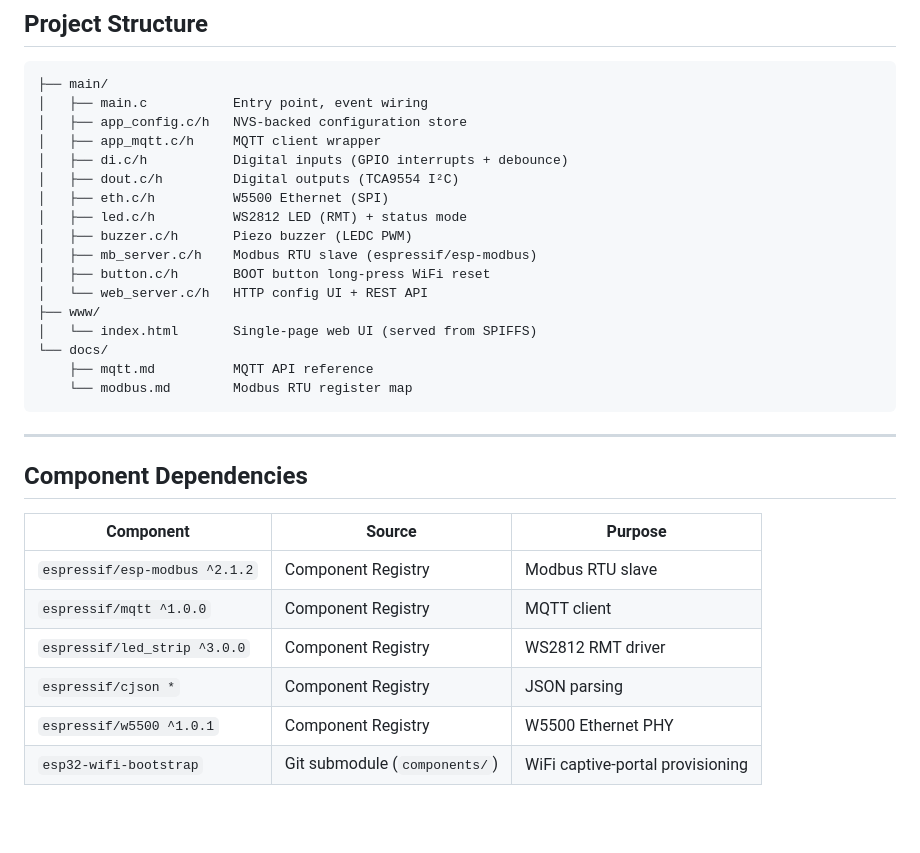
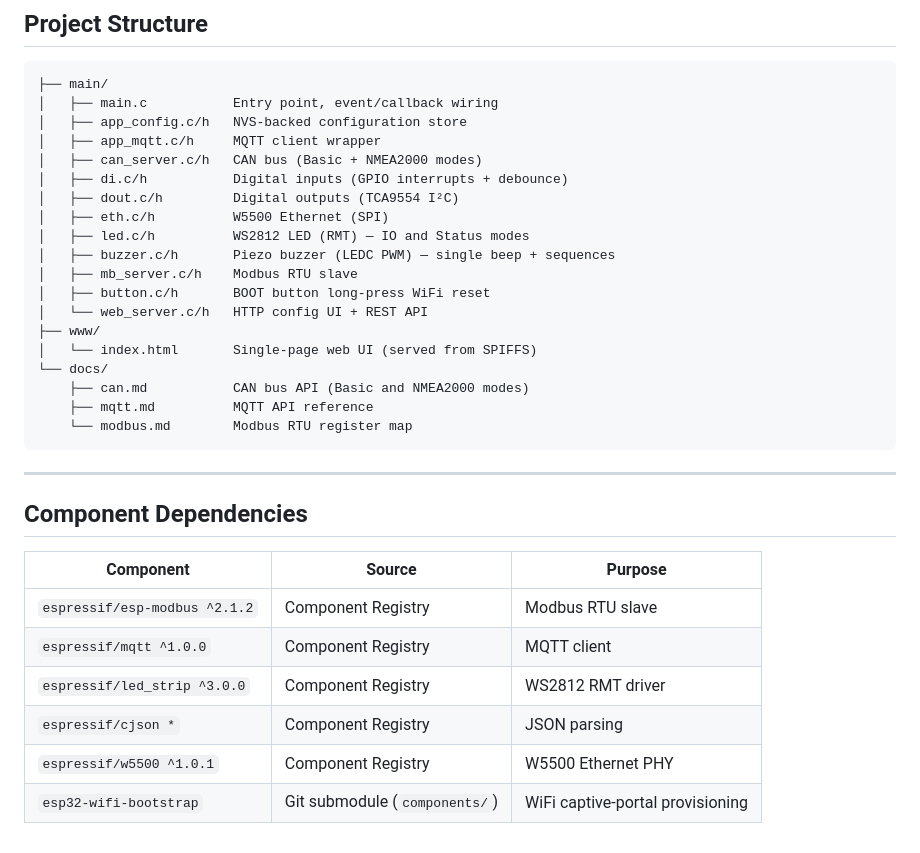
Before and after one commit to hennejg/waveshare-ESP32-S3-io, a Markdown page: README.md, the part around one of its changes. Drawn GitHub-style; blank space fills up the shorter version.

````diff
--- a/README.md
+++ b/README.md
@@ -144,20 +163,22 @@ idf.py -p /dev/ttyUSBx spiffs-flash
 
 ```
 ├── main/
-│   ├── main.c           Entry point, event wiring
+│   ├── main.c           Entry point, event/callback wiring
 │   ├── app_config.c/h   NVS-backed configuration store
 │   ├── app_mqtt.c/h     MQTT client wrapper
+│   ├── can_server.c/h   CAN bus (Basic + NMEA2000 modes)
 │   ├── di.c/h           Digital inputs (GPIO interrupts + debounce)
 │   ├── dout.c/h         Digital outputs (TCA9554 I²C)
 │   ├── eth.c/h          W5500 Ethernet (SPI)
-│   ├── led.c/h          WS2812 LED (RMT) + status mode
-│   ├── buzzer.c/h       Piezo buzzer (LEDC PWM)
-│   ├── mb_server.c/h    Modbus RTU slave (espressif/esp-modbus)
+│   ├── led.c/h          WS2812 LED (RMT) — IO and Status modes
+│   ├── buzzer.c/h       Piezo buzzer (LEDC PWM) — single beep + sequences
+│   ├── mb_server.c/h    Modbus RTU slave
 │   ├── button.c/h       BOOT button long-press WiFi reset
 │   └── web_server.c/h   HTTP config UI + REST API
 ├── www/
 │   └── index.html       Single-page web UI (served from SPIFFS)
 └── docs/
+    ├── can.md           CAN bus API (Basic and NMEA2000 modes)
     ├── mqtt.md          MQTT API reference
     └── modbus.md        Modbus RTU register map
 ```
@@ -166,11 +187,11 @@ idf.py -p /dev/ttyUSBx spiffs-flash
 
 ## Component Dependencies
 
-| Component                     | Source                        | Purpose                          |
-|-------------------------------|-------------------------------|----------------------------------|
-| `espressif/esp-modbus ^2.1.2` | Component Registry            | Modbus RTU slave                 |
-| `espressif/mqtt ^1.0.0`       | Component Registry            | MQTT client                      |
-| `espressif/led_strip ^3.0.0`  | Component Registry            | WS2812 RMT driver                |
-| `espressif/cjson *`           | Component Registry            | JSON parsing                     |
-| `espressif/w5500 ^1.0.1`      | Component Registry            | W5500 Ethernet PHY               |
-| `esp32-wifi-bootstrap`        | Git submodule (`components/`) | WiFi captive-portal provisioning |
+| Component | Source | Purpose |
+|-----------|--------|---------|
+| `espressif/esp-modbus ^2.1.2` | Component Registry | Modbus RTU slave |
+| `espressif/mqtt ^1.0.0` | Component Registry | MQTT client |
+| `espressif/led_strip ^3.0.0` | Component Registry | WS2812 RMT driver |
+| `espressif/cjson *` | Component Registry | JSON parsing |
+| `espressif/w5500 ^1.0.1` | Component Registry | W5500 Ethernet PHY |
+| `esp32-wifi-bootstrap` | Git submodule (`components/`) | WiFi captive-portal provisioning |
````
Also changed, not shown: other parts of README.md (+41 -22 lines), docs/can.md (+124 -91 lines).
